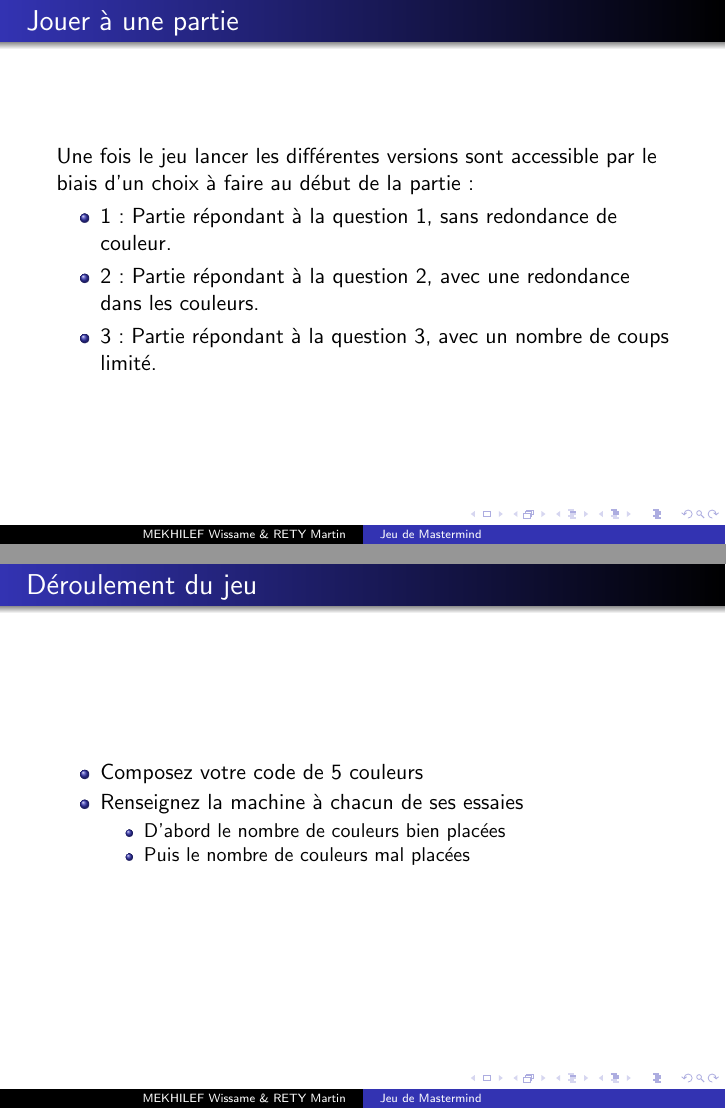
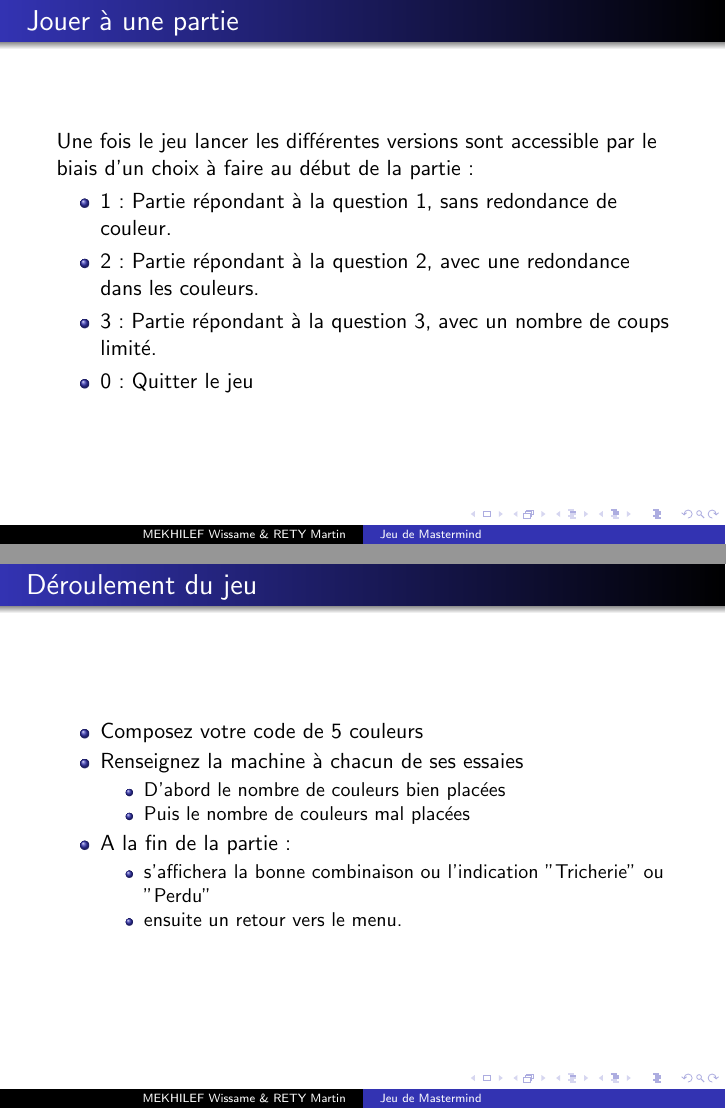
Before and after one commit to WissameMekhilef/IF01-Mastermind, LaTeX slides (MasterMind/manuel.tex): pages 4 and 5 of 5, joined at a grey line. Compiled offline with pdfLaTeX; a LaTeX package or settings file that is missing is left out.

Commit message:
Ajout de phrase d'intro et de cas

```diff
--- a/MasterMind/manuel.tex
+++ b/MasterMind/manuel.tex
@@ -43,6 +43,7 @@
     \item 1 : Partie répondant à la question 1, sans redondance de couleur.
     \item 2 : Partie répondant à la question 2, avec une redondance dans les couleurs.
     \item 3 : Partie répondant à la question 3, avec un nombre de coups limité.
+	\item 0 : Quitter le jeu
    \end{itemize}
   \end{frame}
 
@@ -55,6 +56,11 @@
      \item D'abord le nombre de couleurs bien placées
      \item Puis le nombre de couleurs mal placées
     \end{itemize}
+	\item A la fin de la partie :
+	\begin{itemize}
+	 \item s'affichera la bonne combinaison ou l'indication "Tricherie" ou "Perdu"
+	 \item ensuite un retour vers le menu.
+	\end{itemize}
    \end{itemize}
   \end{frame}
 
```
Also changed, not shown: MasterMind/rapport.tex (+5 -4 lines), MasterMind/manuel.pdf, MasterMind/rapport.pdf, 12 other files.
